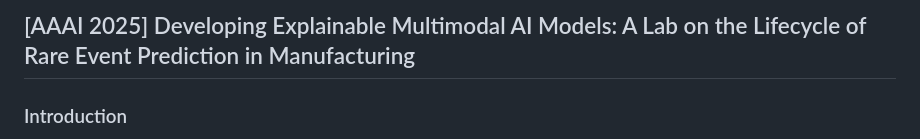
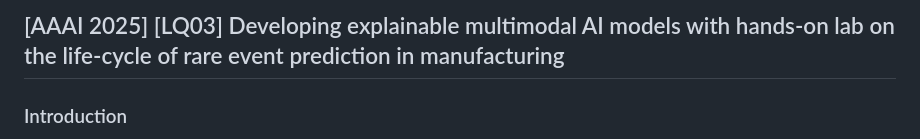
Before and after one commit to ChathurangiShyalika/AAAI-Lab-Rare-Event-Prediction, a Markdown page: README.md, the part around the change. Drawn GitHub-style.

```diff
--- a/README.md
+++ b/README.md
@@ -1,4 +1,4 @@
-## [AAAI 2025] Developing Explainable Multimodal AI Models: A Lab on the Lifecycle of Rare Event Prediction in Manufacturing
+## [AAAI 2025] [LQ03] Developing explainable multimodal AI models with hands-on lab on the life-cycle of rare event prediction in manufacturing
 
 ### Introduction
 Welcome to our interactive lab session at AAAI 2025! 🎉 This lab is designed to provide participants with hands-on experience in tackling the challenges of rare event prediction in manufacturing. Through a structured approach covering data generation, preprocessing, model development, and evaluation, attendees will gain practical insights into multimodal AI modeling and its explainability.
```
